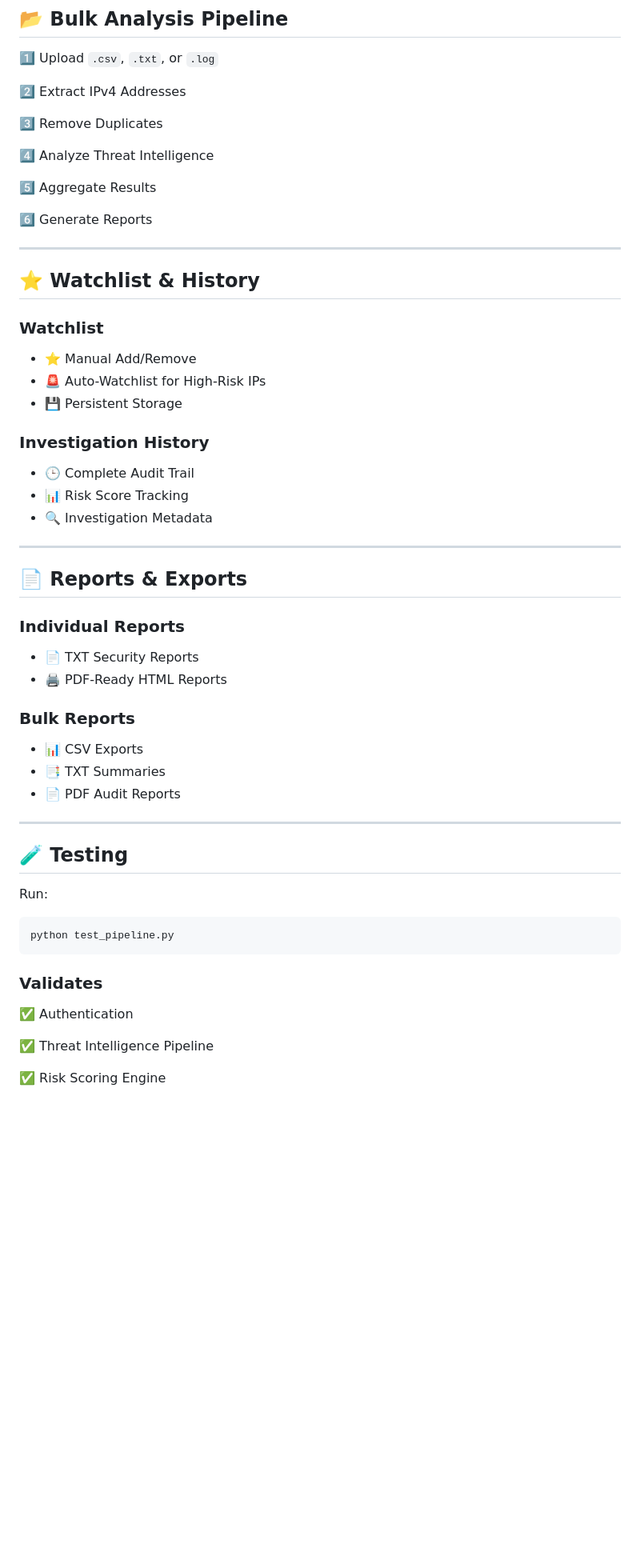
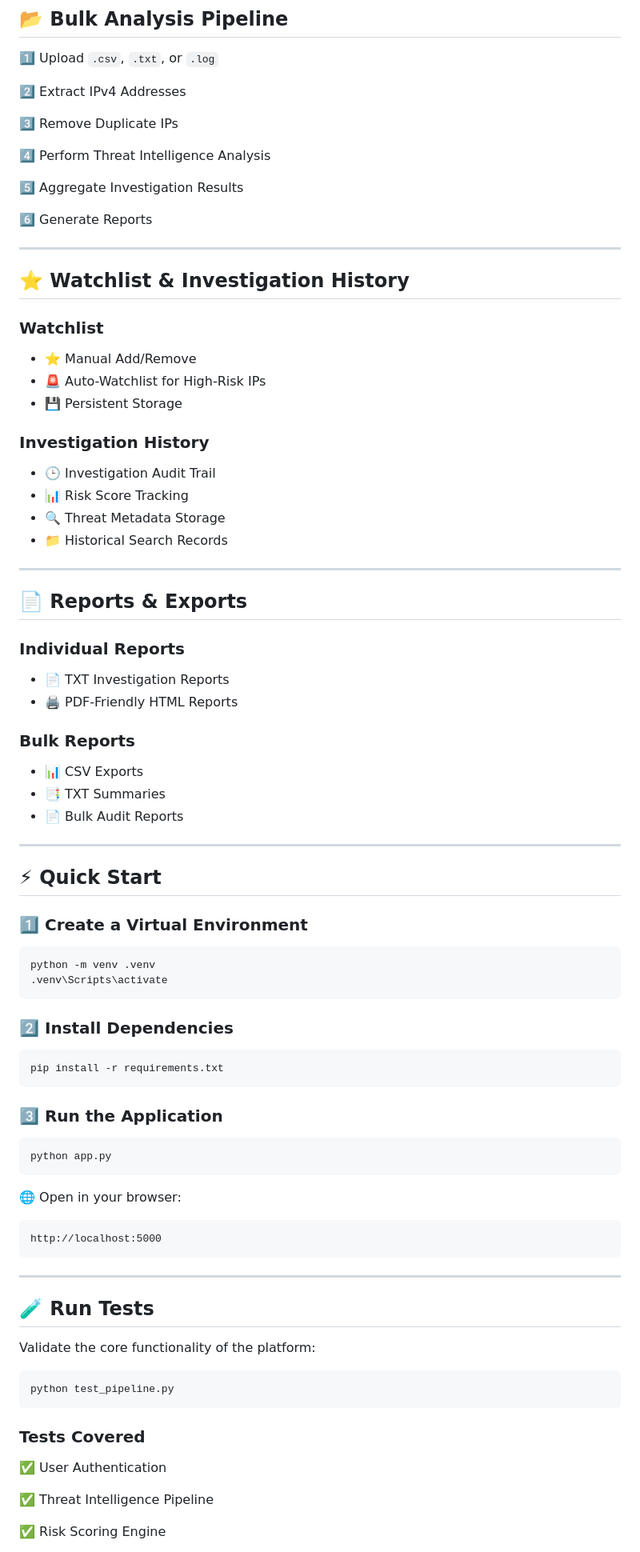
Before and after one commit to KoyyadaRohith/Malicious-IP-Intelligence-System, a Markdown page: README.md, the part around one of its changes. Shown at 80% size. GitHub-like rendering; blank space fills up the shorter version.

````diff
--- a/README.md
+++ b/README.md
@@ -184,17 +227,17 @@ Real-Time Intelligence Sources:
 
 2️⃣ Extract IPv4 Addresses
 
-3️⃣ Remove Duplicates
+3️⃣ Remove Duplicate IPs
 
-4️⃣ Analyze Threat Intelligence
+4️⃣ Perform Threat Intelligence Analysis
 
-5️⃣ Aggregate Results
+5️⃣ Aggregate Investigation Results
 
 6️⃣ Generate Reports
 
 ---
 
-## ⭐ Watchlist & History
+## ⭐ Watchlist & Investigation History
 
 ### Watchlist
 
@@ -204,9 +247,10 @@ Real-Time Intelligence Sources:
 
 ### Investigation History
 
-* 🕒 Complete Audit Trail
+* 🕒 Investigation Audit Trail
 * 📊 Risk Score Tracking
-* 🔍 Investigation Metadata
+* 🔍 Threat Metadata Storage
+* 📁 Historical Search Records
 
 ---
 
@@ -214,28 +258,57 @@ Real-Time Intelligence Sources:
 
 ### Individual Reports
 
-* 📄 TXT Security Reports
-* 🖨️ PDF-Ready HTML Reports
+* 📄 TXT Investigation Reports
+* 🖨️ PDF-Friendly HTML Reports
 
 ### Bulk Reports
 
 * 📊 CSV Exports
 * 📑 TXT Summaries
-* 📄 PDF Audit Reports
+* 📄 Bulk Audit Reports
 
 ---
 
-## 🧪 Testing
+## ⚡ Quick Start
 
-Run:
+### 1️⃣ Create a Virtual Environment
+
+```bat
+python -m venv .venv
+.venv\Scripts\activate
+```
+
+### 2️⃣ Install Dependencies
+
+```bat
+pip install -r requirements.txt
+```
+
+### 3️⃣ Run the Application
+
+```bat
+python app.py
+```
+
+🌐 Open in your browser:
+
+```text
+http://localhost:5000
+```
+
+---
+
+## 🧪 Run Tests
+
+Validate the core functionality of the platform:
 
 ```bat
 python test_pipeline.py
 ```
 
-### Validates
+### Tests Covered
 
-✅ Authentication
+✅ User Authentication
 
 ✅ Threat Intelligence Pipeline
 
````
Also changed, not shown: other parts of README.md (+141 -70 lines).
